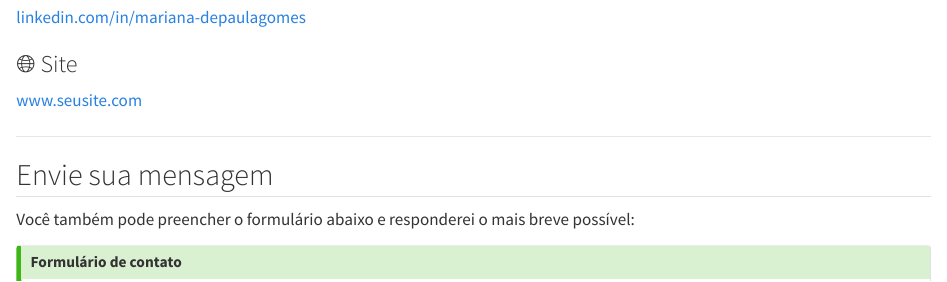
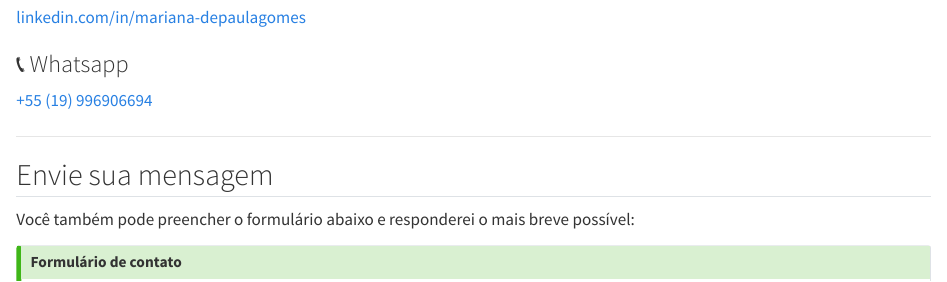
Before and after one commit to marianapgs/estatistica-consult, a Quarto document (contato.qmd): the page in a window 1100 px wide, from 440 px down. Rendered offline with R 4.5, knitr and Pandoc in place of Quarto, with nearby package versions.

Commit message:
troca do link do linkedin pra ver se funciona, inclusão do wpp

```diff
--- a/contato.qmd
+++ b/contato.qmd
@@ -21,10 +21,10 @@ Fico à disposição para ouvir sua demanda e entender como posso ajudar.
 [consultoria.estatistica@gmail.com](mailto:marianadepaulagomes@gmail.com)
 
 ### 💼 LinkedIn
-[linkedin.com/in/mariana-depaulagomes](www.linkedin.com/in/mariana-depaulagomes)
+[linkedin.com/in/mariana-depaulagomes](https://linkedin.com/in/mariana-depaulagomes)
 
-### 🌐 Site
-[www.seusite.com](https://www.seusite.com)
+### 📞 Whatsapp
+[+55 (19) 996906694](wa.me/5541999537070)
 
 ---
 
```
Also changed, not shown: 4 other files.
